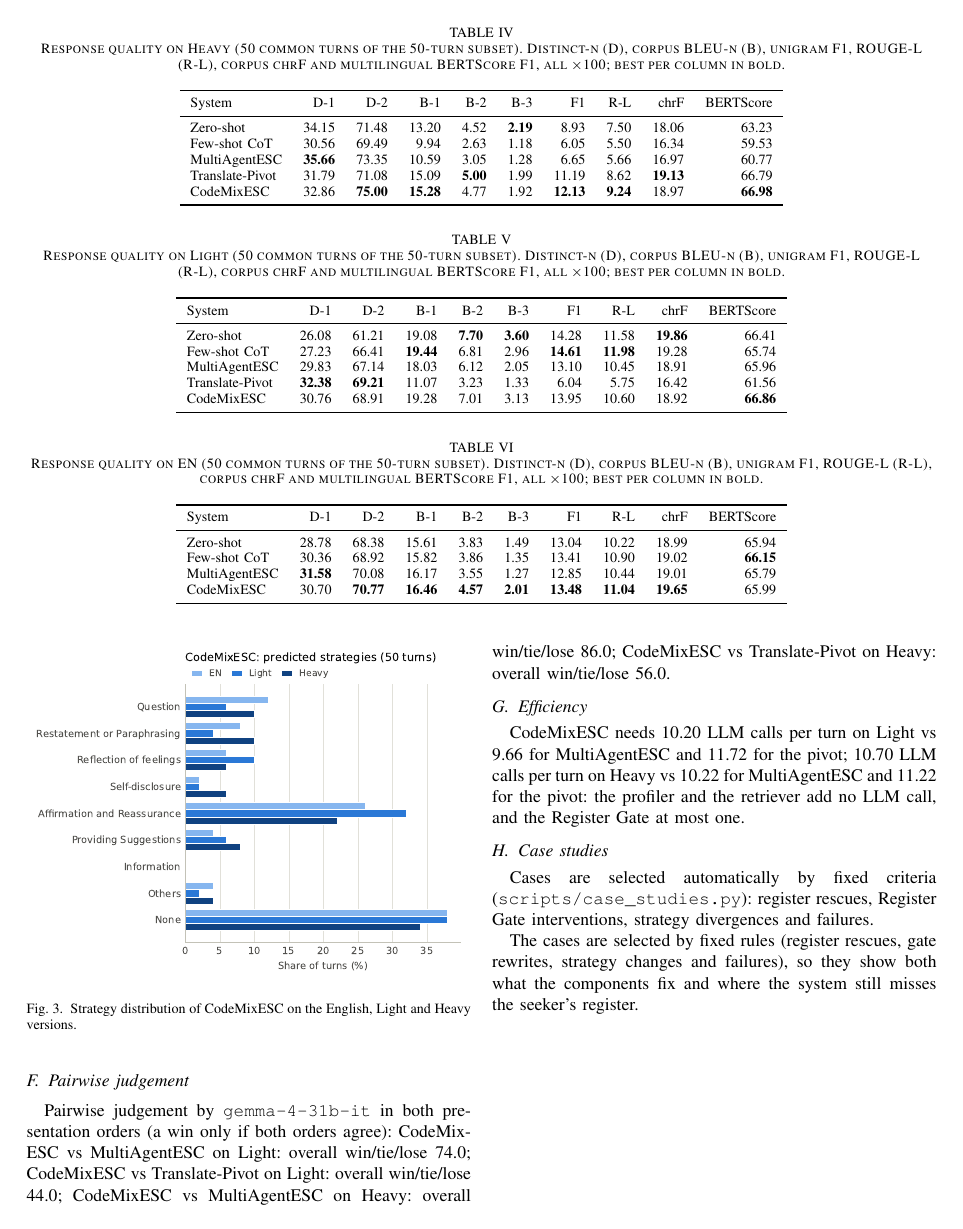
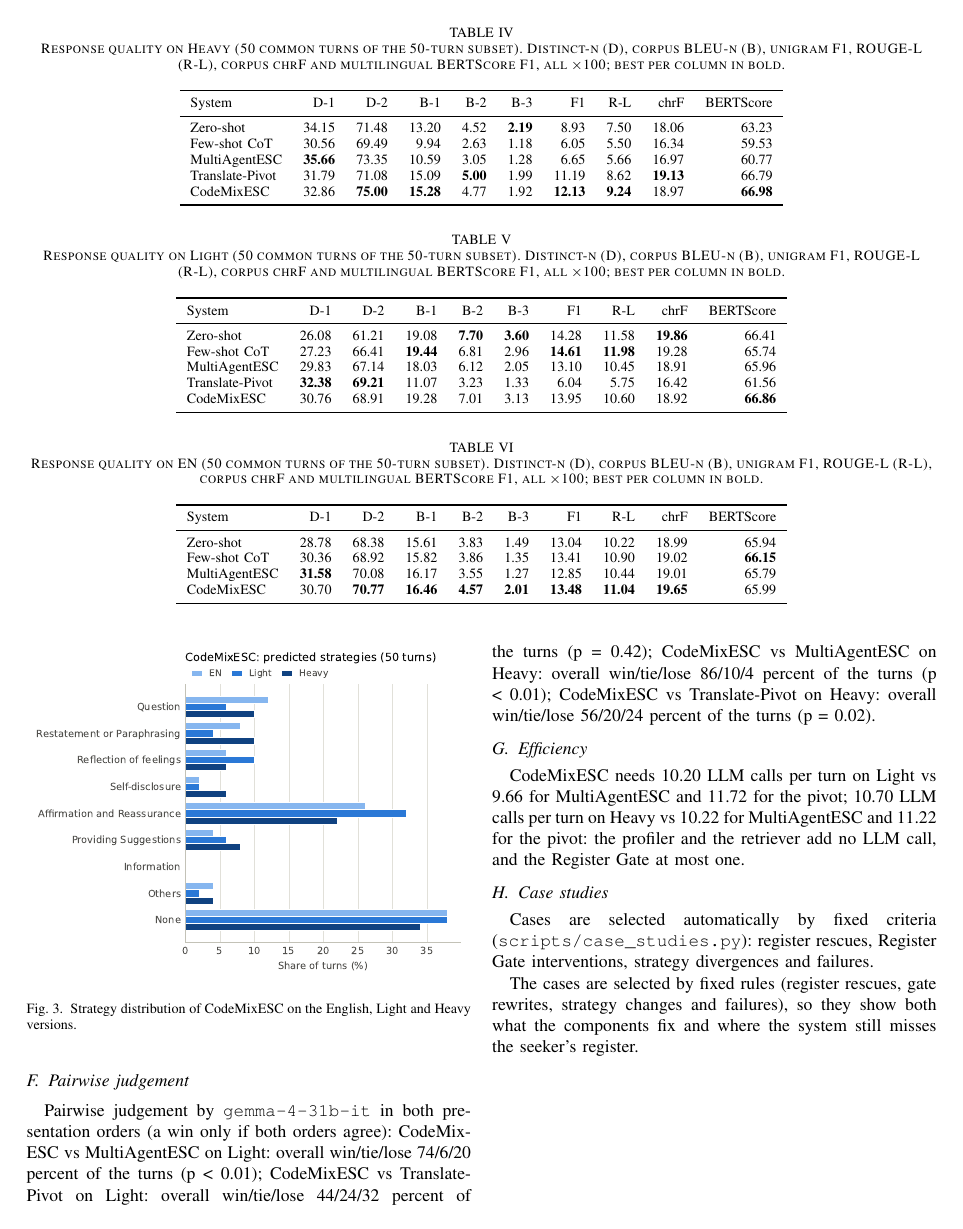
Before and after one commit to roshanraj9136/CodeMixESC, a LaTeX paper (report/main.tex, which reads report/generated/results_text.tex): page 5 of 14. Compiled offline with pdfLaTeX.

Commit message:
Slides with the final 26B results (best value per column in bold, LLM judge finding); full win/tie/lose judge numbers in README and report

```diff
--- a/report/generated/results_text.tex
+++ b/report/generated/results_text.tex
@@ -4,7 +4,7 @@
 \newcommand{\TextRegister}{Register match (lower is better): on Light the mean CMI gap is 0.137 for CodeMixESC, 0.141 for MultiAgentESC, 0.136 for the pivot and 0.148 before the Register Gate; on Heavy the mean CMI gap is 0.120 for CodeMixESC, 0.357 for MultiAgentESC, 0.208 for the pivot and 0.136 before the Register Gate. The gate's own effect on the CMI gap (with minus without): Light -0.012 [-0.022, -0.003], $p<0.01$; Heavy -0.017 [-0.033, -0.001], $p=0.04$.}
 \newcommand{\TextStability}{Jensen--Shannon divergence between the strategy distributions on the English and the Hinglish versions of the same turns (lower = less disturbed by code-mixing): CodeMixESC 0.022 (Light) / 0.016 (Heavy); MultiAgentESC 0.014 (Light) / 0.081 (Heavy); Translate-Pivot 0.015 (Light) / 0.016 (Heavy).}
 \newcommand{\TextAblation}{On Heavy, CodeMixESC: ROUGE-L 9.24, CMI gap 0.120; w/o Register Gate: ROUGE-L 9.10, CMI gap 0.136. Each row removes one component from the full system on the same turns, so the differences isolate the retriever fine-tuning, the cross-lingual retriever and the Register Gate.}
-\newcommand{\TextJudge}{Pairwise judgement by \texttt{gemma-4-31b-it} in both presentation orders (a win only if both orders agree): CodeMixESC vs MultiAgentESC on Light: overall win/tie/lose 74.0; CodeMixESC vs Translate-Pivot on Light: overall win/tie/lose 44.0; CodeMixESC vs MultiAgentESC on Heavy: overall win/tie/lose 86.0; CodeMixESC vs Translate-Pivot on Heavy: overall win/tie/lose 56.0.}
+\newcommand{\TextJudge}{Pairwise judgement by \texttt{gemma-4-31b-it} in both presentation orders (a win only if both orders agree): CodeMixESC vs MultiAgentESC on Light: overall win/tie/lose 74/6/20 percent of the turns (p < 0.01); CodeMixESC vs Translate-Pivot on Light: overall win/tie/lose 44/24/32 percent of the turns (p = 0.42); CodeMixESC vs MultiAgentESC on Heavy: overall win/tie/lose 86/10/4 percent of the turns (p < 0.01); CodeMixESC vs Translate-Pivot on Heavy: overall win/tie/lose 56/20/24 percent of the turns (p = 0.02).}
 \newcommand{\TextEfficiency}{CodeMixESC needs 10.20 LLM calls per turn on Light vs 9.66 for MultiAgentESC and 11.72 for the pivot; 10.70 LLM calls per turn on Heavy vs 10.22 for MultiAgentESC and 11.22 for the pivot: the profiler and the retriever add no LLM call, and the Register Gate at most one.}
 \newcommand{\TextCases}{The cases are selected by fixed rules (register rescues, gate rewrites, strategy changes and failures), so they show both what the components fix and where the system still misses the seeker's register.}
 \newcommand{\TextAbstract}{On ESConv-HiEn Heavy the fine-tuned retriever keeps 53\% of the cases retrieved for the English original, against 27\% for the base paper's encoder, and CodeMixESC's replies reach ROUGE-L 9.24 against 5.66 for MultiAgentESC with a smaller register gap and at most one extra LLM call per turn.}
```
Also changed, not shown: README.md, docs/CodeMixESC_report.pdf, docs/presentation/CodeMixESC_slides.pdf, 1 other file.
